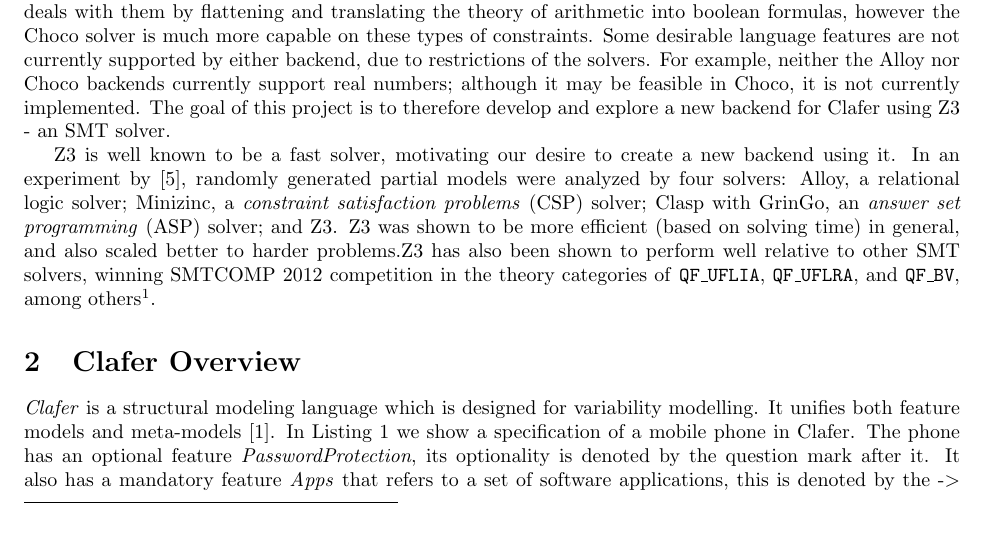
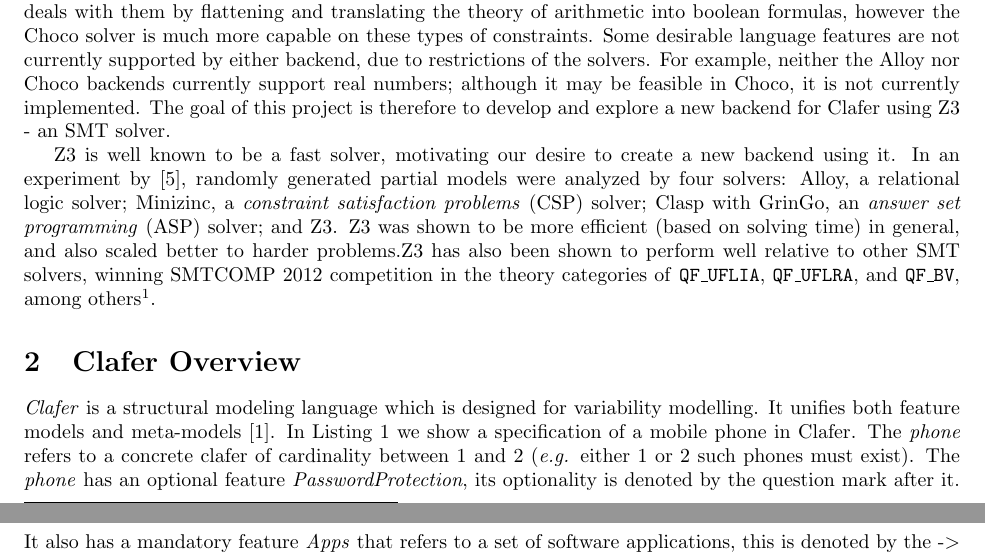
Before and after one commit to gsdlab/ClaferSMT, a LaTeX paper (latex/smt_proposal.tex): part of page 1 of 4 before the commit and two parts of pages 1 and 2 of 4 after it, the two joined at a grey line, cut so that both start at the same text, the shorter picture padded with empty space. Compiled offline with pdfLaTeX.

Commit message:
Improved wording

```diff
--- a/latex/smt_proposal.tex
+++ b/latex/smt_proposal.tex
@@ -32,7 +32,7 @@
 We propose to develop a new backend solver for Clafer - a variability modeling language developed in the GSD Lab at the University of Waterloo - using the Z3 Satisfiability Modulo Theory (SMT) solver. Z3 is well respected for its speed and has been shown to outperform other solvers in the domain of partial modeling -- one type of modeling within the scope of Clafer. The project will mostly involve a translation from Clafer constraints to Z3 constraints. Furthermore, by using Z3 we should be able to support language features not previously available in Clafer, including constraints over real numbers, and possibly string constraints. The other aspect of this project will involve a comparison of the new Z3 backend with the previously existing Alloy and Choco backends. If feasible, comparison to a bare-bones SAT backend of Clafer would also be useful. Optimistically, we wish to experimentally derive interesting hypotheses on the complexity of Clafer models through these comparisons.
 \end{abstract}
 \section{Introduction}
-Clafer is a modeling language with first-class support for feature and meta-modeling \cite{BakClaferSLE2010}. In its current state, Clafer is supported by two backend solvers 1) Alloy -- a bounded relational model checker, and 2) Choco -- a library for constraint satisfaction problems. Clafer input is translated to either of these two backends, which then determine the satisfiability of the Clafer model, and produce instances if the model is satisfiable. Depending on the type of constraints within the Clafer model, one backend may be more suitable than the other. For example, Alloy does not perform well on arithmetic constraints over large integers as it deals with them by flattening and translating the theory of arithmetic into boolean formulas, however the Choco solver is much more capable on these types of constraints. Some desirable language features are not currently supported by either backend, due to restrictions of the solvers. For example, neither the Alloy nor Choco backends currently support real numbers; although it may be feasible in Choco, it is not currently implemented. The goal of this project is to therefore develop and explore a new backend for Clafer using Z3 - an SMT solver. \\
+Clafer is a modeling language with first-class support for feature and meta-modeling \cite{BakClaferSLE2010}. In its current state, Clafer is supported by two backend solvers 1) Alloy -- a bounded relational model checker, and 2) Choco -- a library for constraint satisfaction problems. Clafer input is translated to either of these two backends, which then determine the satisfiability of the Clafer model, and produce instances if the model is satisfiable. Depending on the type of constraints within the Clafer model, one backend may be more suitable than the other. For example, Alloy does not perform well on arithmetic constraints over large integers as it deals with them by flattening and translating the theory of arithmetic into boolean formulas, however the Choco solver is much more capable on these types of constraints. Some desirable language features are not currently supported by either backend, due to restrictions of the solvers. For example, neither the Alloy nor Choco backends currently support real numbers; although it may be feasible in Choco, it is not currently implemented. The goal of this project is therefore to  develop and explore a new backend for Clafer using Z3 - an SMT solver. \\
 \indent Z3 is well known to be a fast solver, motivating our desire to create a new backend using it. In an experiment by \cite{Saadatpanah2012}, randomly generated partial models were analyzed by four solvers: Alloy, a relational logic solver; Minizinc, a  \textit{constraint satisfaction problems} (CSP) solver; Clasp with GrinGo, an \textit{answer set programming} (ASP) solver; and Z3. Z3 was shown to be more efficient (based on solving time) in general, and also scaled better to harder problems.Z3 has also been shown to perform well relative to other SMT solvers, winning SMTCOMP 2012 competition in the theory categories of \texttt{QF\_UFLIA}, \texttt{QF\_UFLRA}, and \texttt{QF\_BV}, among others\footnote{Results can be found at \url{http://www.smtexec.org/exec/?jobs=1004} .}.
 
 \section{Clafer Overview}
@@ -41,7 +41,7 @@
 %
 In Listing \ref{listing:ClaferPhone}  we show a specification of a mobile phone in Clafer.
 %
-The phone has an optional feature \emph{PasswordProtection}, its optionality is denoted by the question mark after it. It also has a mandatory feature \emph{Apps} that refers  to a set of software applications, this is denoted by the  -$>$ symbol following  Apps.
+The \emph{phone} refers to a concrete clafer of cardinality between 1 and 2 (\eg either 1 or 2 such phones must exist). The \emph{phone} has an optional feature \emph{PasswordProtection}, its optionality is denoted by the question mark after it. It also has a mandatory feature \emph{Apps} that refers  to a set of software applications, this is denoted by the  -$>$ symbol following  Apps.
 %
 The star following  \emph{SwApps} means that \emph{Apps} refers to a set of software applications of cardinality greater than zero.
 %
```
